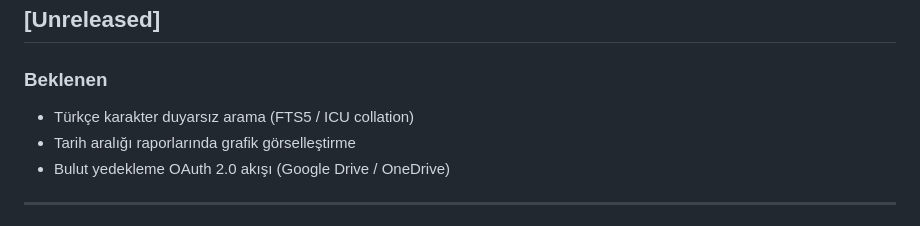
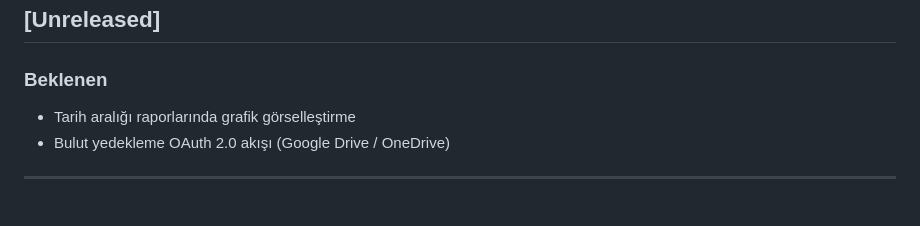
Before and after one commit to stan0ne/muhtar-tebligat-takip, a Markdown page: CHANGELOG.md, the part around the change. Drawn GitHub-style.

Commit message:
docs: CHANGELOG'dan zaten eklenen Türkçe arama kaldırıldı

```diff
--- a/CHANGELOG.md
+++ b/CHANGELOG.md
@@ -6,7 +6,6 @@ Format [Keep a Changelog](https://keepachangelog.com/tr/1.1.0/) esas alınır.
 ## [Unreleased]
 
 ### Beklenen
-- Türkçe karakter duyarsız arama (FTS5 / ICU collation)
 - Tarih aralığı raporlarında grafik görselleştirme
 - Bulut yedekleme OAuth 2.0 akışı (Google Drive / OneDrive)
 
```
